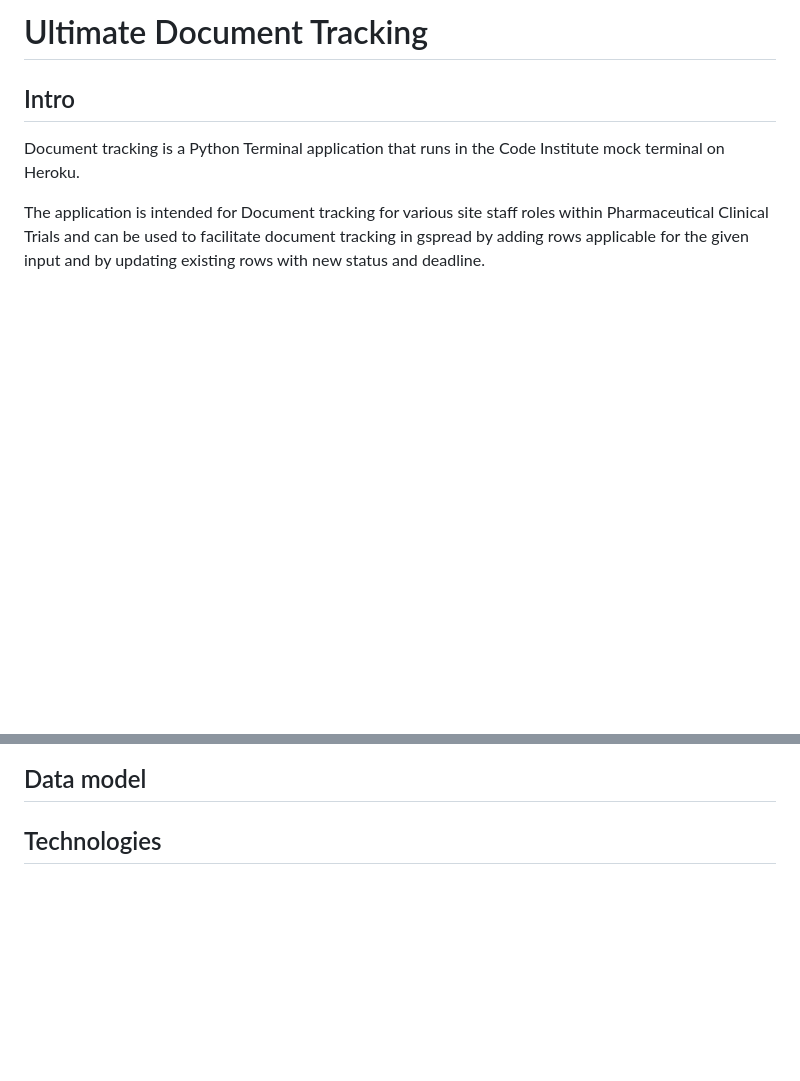
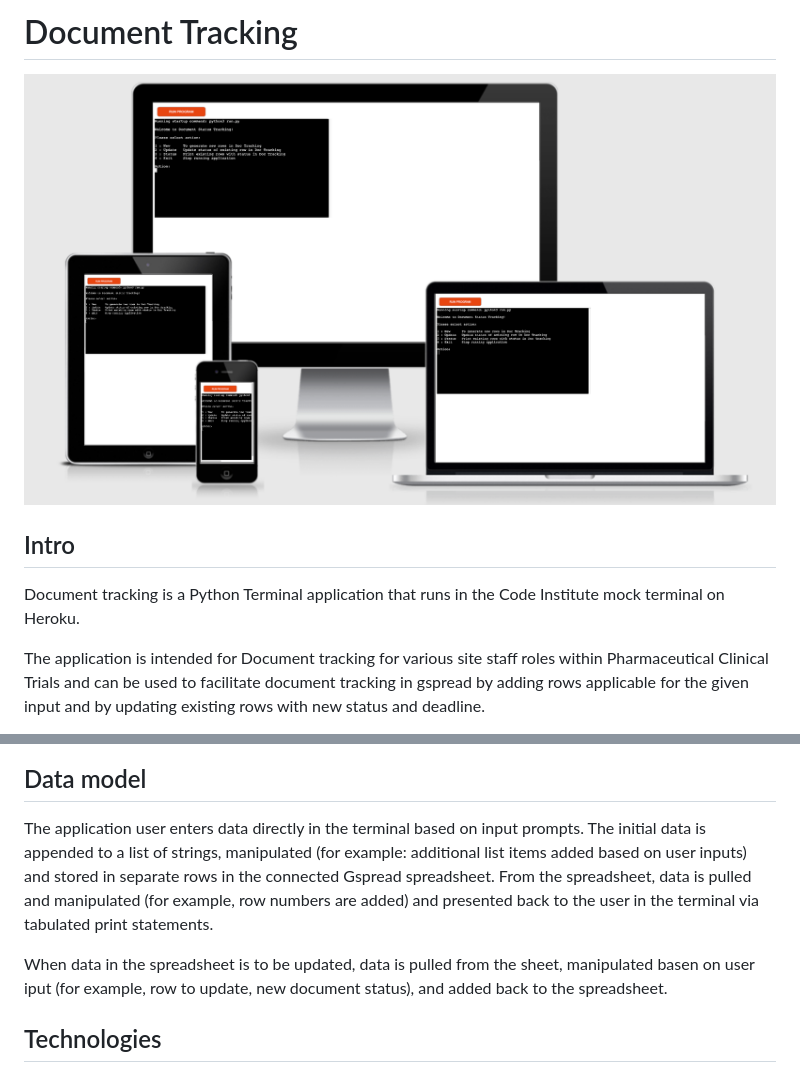
Before and after one commit to CeciliaSwe/portfolio-3rd, a Markdown page: README.md, 2 parts joined by grey strips. Drawn GitHub-style; pictures changed too: assets/images/screenshots.png (added); blank space fills up the shorter version.

Commit message:
Add responsive screenshots to readme

```diff
--- a/README.md
+++ b/README.md
@@ -1,4 +1,6 @@
-# Ultimate Document Tracking
+# Document Tracking
+
+![Screenshot](assets/images/screenshots.png)
 
 ## Intro
 
@@ -147,6 +149,11 @@ All code has been run through the [PEP8](http://pep8online.com) online checker t
 
 
 ## Data model
+The application user enters data directly in the terminal based on input prompts. The initial data is appended to a list of strings, manipulated (for example: additional list items added based on user inputs) and stored in separate rows in the connected Gspread spreadsheet.
+From the spreadsheet, data is pulled and manipulated (for example, row numbers are added) and presented back to the user in the terminal via tabulated print statements.
+
+When data in the spreadsheet is to be updated, data is pulled from the sheet, manipulated basen on user iput (for example, row to update, new document status), and added back to the spreadsheet.
+
 
 ## Technologies
 
```
